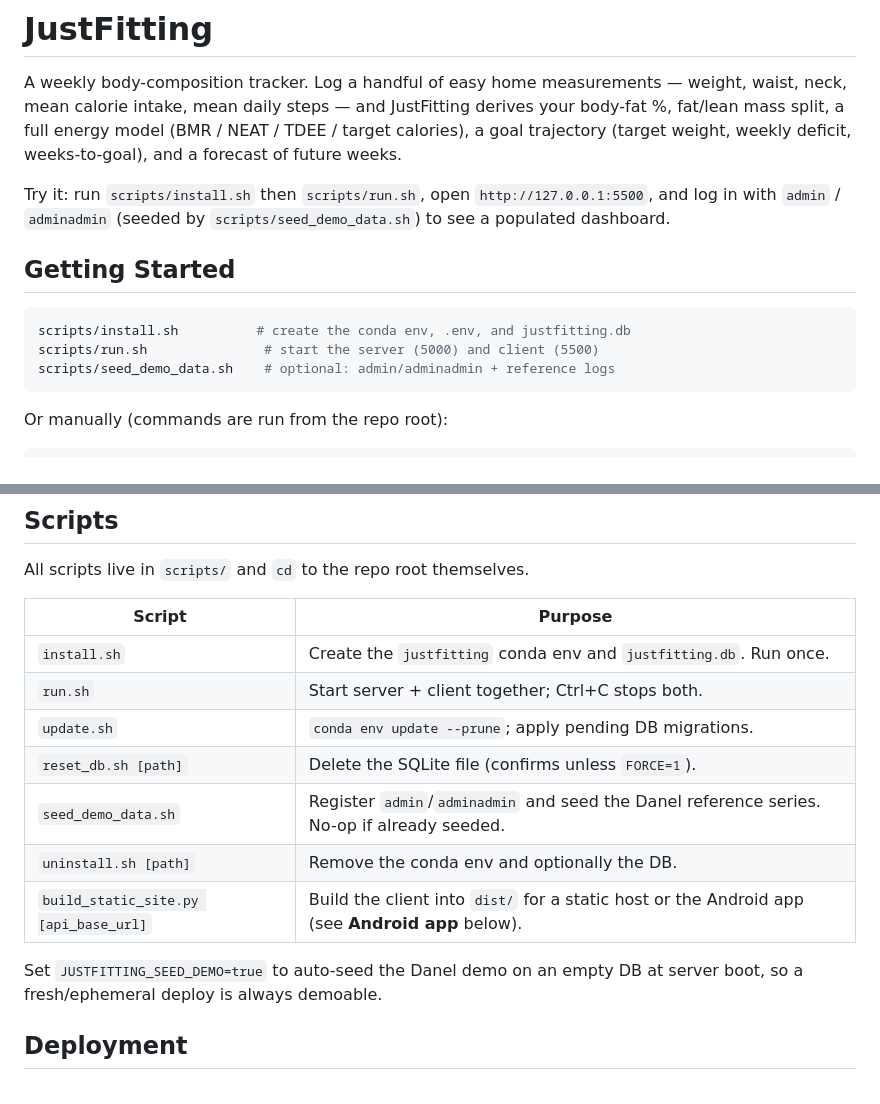
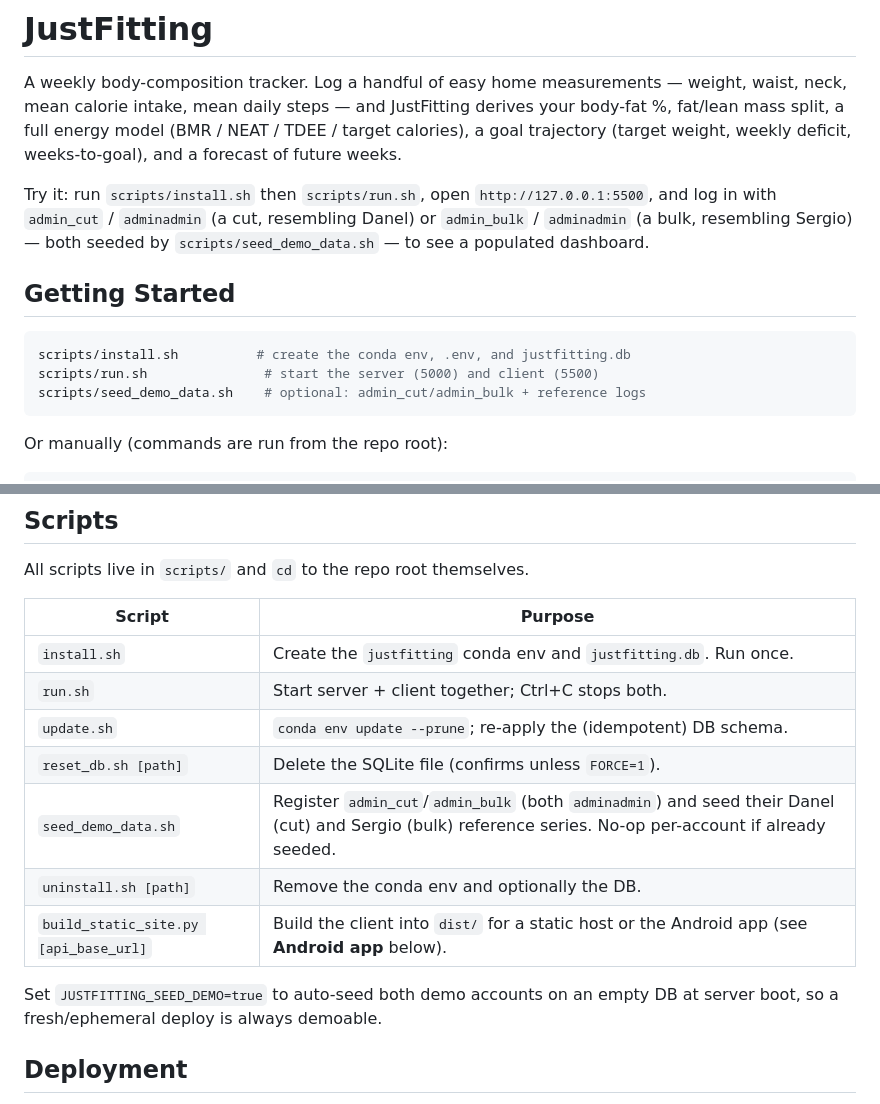
Before and after one commit to DanelArias-Dreyton257/JustFitting, a Markdown page: README.md, 2 parts joined by grey strips. Drawn GitHub-style.

````diff
--- a/README.md
+++ b/README.md
@@ -7,15 +7,17 @@ model (BMR / NEAT / TDEE / target calories), a goal trajectory (target
 weight, weekly deficit, weeks-to-goal), and a forecast of future weeks.
 
 Try it: run `scripts/install.sh` then `scripts/run.sh`, open
-`http://127.0.0.1:5500`, and log in with `admin` / `adminadmin` (seeded by
-`scripts/seed_demo_data.sh`) to see a populated dashboard.
+`http://127.0.0.1:5500`, and log in with `admin_cut` / `adminadmin` (a cut,
+resembling Danel) or `admin_bulk` / `adminadmin` (a bulk, resembling
+Sergio) — both seeded by `scripts/seed_demo_data.sh` — to see a populated
+dashboard.
 
 ## Getting Started
 
 ```bash
 scripts/install.sh          # create the conda env, .env, and justfitting.db
 scripts/run.sh               # start the server (5000) and client (5500)
-scripts/seed_demo_data.sh    # optional: admin/adminadmin + reference logs
+scripts/seed_demo_data.sh    # optional: admin_cut/admin_bulk + reference logs
 ```
 
 Or manually (commands are run from the repo root):
@@ -49,14 +51,14 @@ All scripts live in `scripts/` and `cd` to the repo root themselves.
 | --- | --- |
 | `install.sh` | Create the `justfitting` conda env and `justfitting.db`. Run once. |
 | `run.sh` | Start server + client together; Ctrl+C stops both. |
-| `update.sh` | `conda env update --prune`; apply pending DB migrations. |
+| `update.sh` | `conda env update --prune`; re-apply the (idempotent) DB schema. |
 | `reset_db.sh [path]` | Delete the SQLite file (confirms unless `FORCE=1`). |
-| `seed_demo_data.sh` | Register `admin`/`adminadmin` and seed the Danel reference series. No-op if already seeded. |
+| `seed_demo_data.sh` | Register `admin_cut`/`admin_bulk` (both `adminadmin`) and seed their Danel (cut) and Sergio (bulk) reference series. No-op per-account if already seeded. |
 | `uninstall.sh [path]` | Remove the conda env and optionally the DB. |
 | `build_static_site.py [api_base_url]` | Build the client into `dist/` for a static host or the Android app (see **Android app** below). |
 
-Set `JUSTFITTING_SEED_DEMO=true` to auto-seed the Danel demo on an empty
-DB at server boot, so a fresh/ephemeral deploy is always demoable.
+Set `JUSTFITTING_SEED_DEMO=true` to auto-seed both demo accounts on an
+empty DB at server boot, so a fresh/ephemeral deploy is always demoable.
 
 ## Deployment
 
````
Also changed, not shown: CHANGELOG.md (+39 -0 lines).
